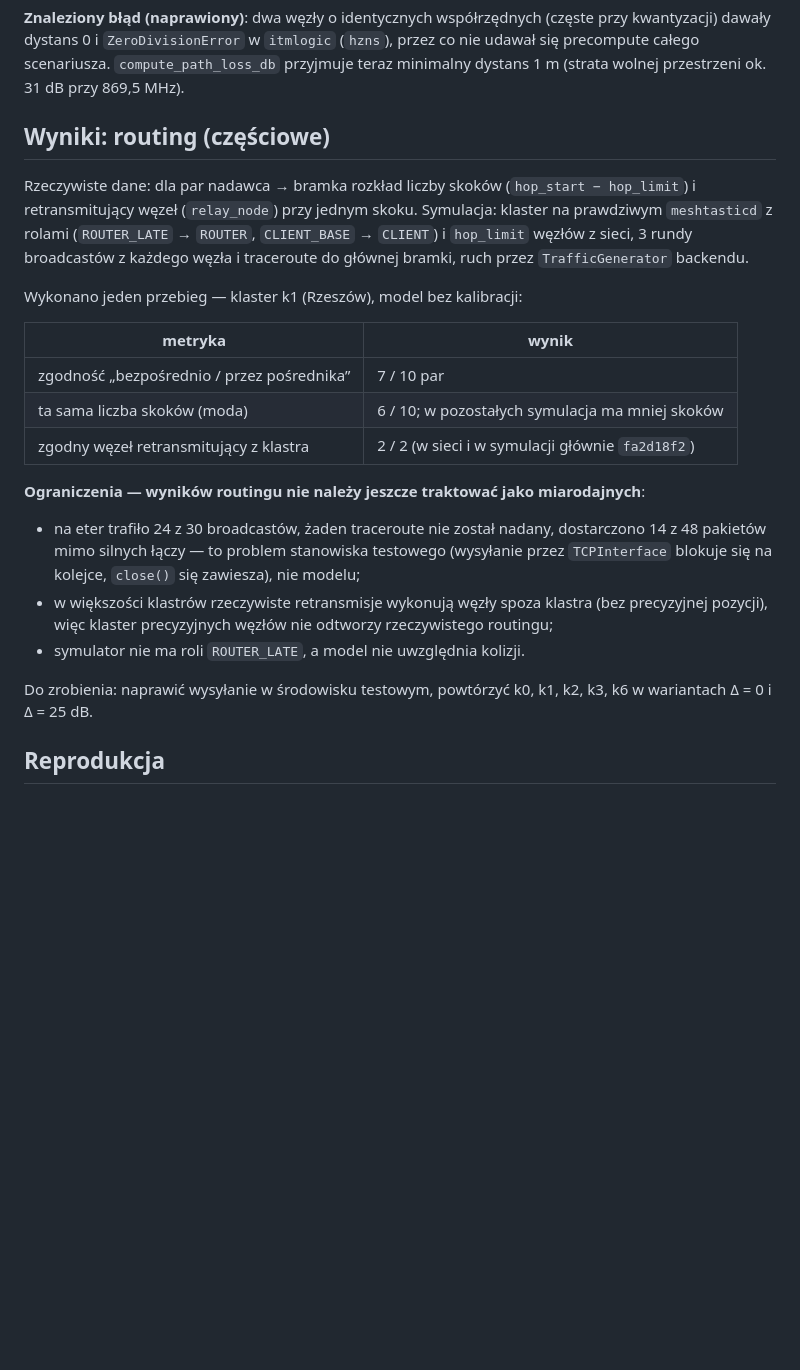
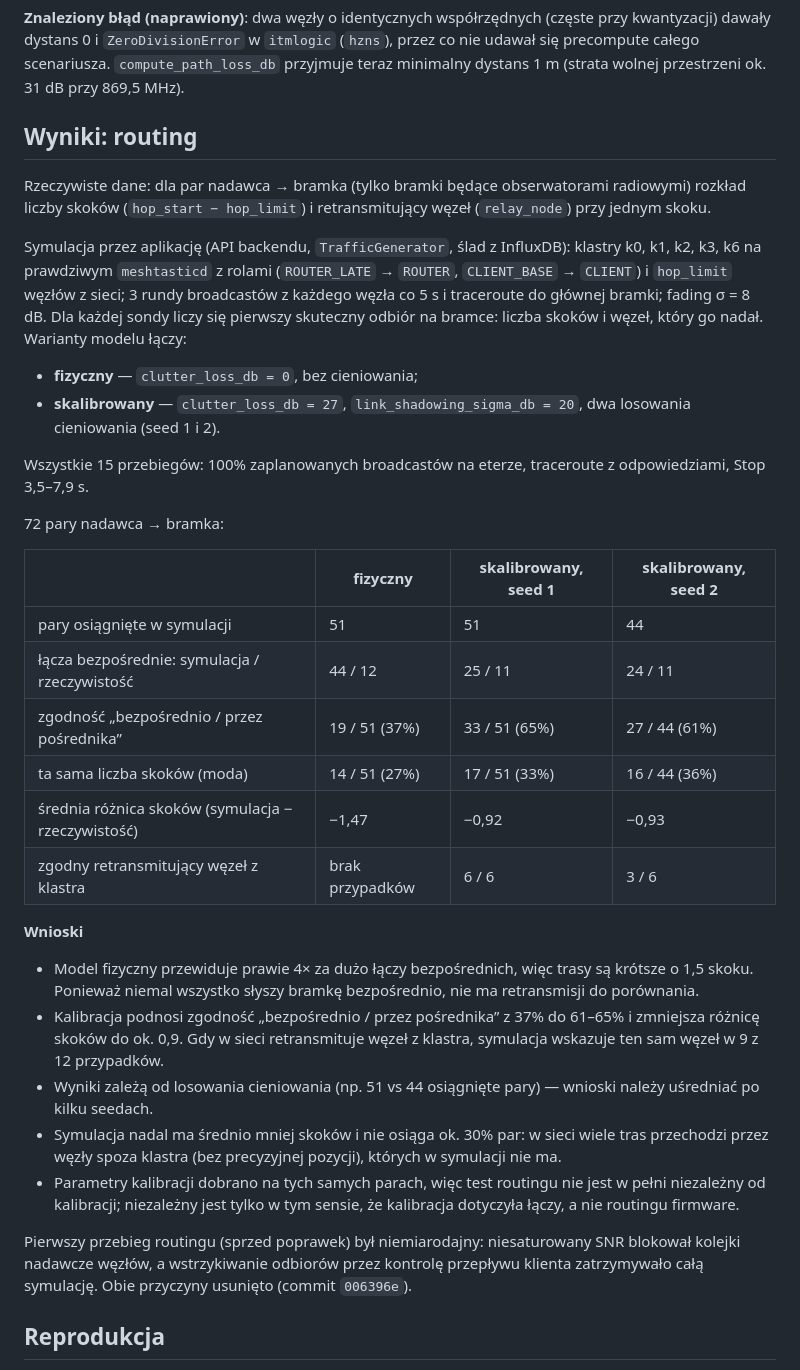
Before and after one commit to TheJimmyNowak/simtastic, a Markdown page: docs/validation_lorastats.md, the part around the change. Rendered like a GitHub page; blank space fills up the shorter version.

Commit message:
Document routing validation through the app
Five lorastats clusters on meshtasticd, physical vs calibrated link
model (two shadowing seeds). Calibration raises direct/relayed
agreement with the real network from 37% to 61-65% and cuts the hop
count bias from -1.5 to -0.9.

```diff
--- a/docs/validation_lorastats.md
+++ b/docs/validation_lorastats.md
@@ -197,33 +197,55 @@ kwantyzacji) dawały dystans 0 i `ZeroDivisionError` w `itmlogic` (`hzns`), prze
 udawał się precompute całego scenariusza. `compute_path_loss_db` przyjmuje teraz
 minimalny dystans 1 m (strata wolnej przestrzeni ok. 31 dB przy 869,5 MHz).
 
-## Wyniki: routing (częściowe)
+## Wyniki: routing
 
-Rzeczywiste dane: dla par nadawca → bramka rozkład liczby skoków (`hop_start − hop_limit`)
-i retransmitujący węzeł (`relay_node`) przy jednym skoku. Symulacja: klaster na
-prawdziwym `meshtasticd` z rolami (`ROUTER_LATE` → `ROUTER`, `CLIENT_BASE` → `CLIENT`)
-i `hop_limit` węzłów z sieci, 3 rundy broadcastów z każdego węzła i traceroute do
-głównej bramki, ruch przez `TrafficGenerator` backendu.
+Rzeczywiste dane: dla par nadawca → bramka (tylko bramki będące obserwatorami radiowymi)
+rozkład liczby skoków (`hop_start − hop_limit`) i retransmitujący węzeł (`relay_node`)
+przy jednym skoku.
 
-Wykonano jeden przebieg — klaster k1 (Rzeszów), model bez kalibracji:
+Symulacja przez aplikację (API backendu, `TrafficGenerator`, ślad z InfluxDB): klastry
+k0, k1, k2, k3, k6 na prawdziwym `meshtasticd` z rolami (`ROUTER_LATE` → `ROUTER`,
+`CLIENT_BASE` → `CLIENT`) i `hop_limit` węzłów z sieci; 3 rundy broadcastów z każdego węzła
+co 5 s i traceroute do głównej bramki; fading σ = 8 dB. Dla każdej sondy liczy się pierwszy
+skuteczny odbiór na bramce: liczba skoków i węzeł, który go nadał. Warianty modelu łączy:
 
-| metryka | wynik |
-|---|---|
-| zgodność „bezpośrednio / przez pośrednika” | 7 / 10 par |
-| ta sama liczba skoków (moda) | 6 / 10; w pozostałych symulacja ma mniej skoków |
-| zgodny węzeł retransmitujący z klastra | 2 / 2 (w sieci i w symulacji głównie `fa2d18f2`) |
+- **fizyczny** — `clutter_loss_db = 0`, bez cieniowania;
+- **skalibrowany** — `clutter_loss_db = 27`, `link_shadowing_sigma_db = 20`, dwa losowania
+  cieniowania (seed 1 i 2).
 
-**Ograniczenia — wyników routingu nie należy jeszcze traktować jako miarodajnych**:
+Wszystkie 15 przebiegów: 100% zaplanowanych broadcastów na eterze, traceroute z odpowiedziami,
+Stop 3,5–7,9 s.
 
-- na eter trafiło 24 z 30 broadcastów, żaden traceroute nie został nadany, dostarczono
-  14 z 48 pakietów mimo silnych łączy — to problem stanowiska testowego (wysyłanie przez
-  `TCPInterface` blokuje się na kolejce, `close()` się zawiesza), nie modelu;
-- w większości klastrów rzeczywiste retransmisje wykonują węzły spoza klastra (bez precyzyjnej
-  pozycji), więc klaster precyzyjnych węzłów nie odtworzy rzeczywistego routingu;
-- symulator nie ma roli `ROUTER_LATE`, a model nie uwzględnia kolizji.
+72 pary nadawca → bramka:
 
-Do zrobienia: naprawić wysyłanie w środowisku testowym, powtórzyć k0, k1, k2, k3, k6
-w wariantach Δ = 0 i Δ = 25 dB.
+| | fizyczny | skalibrowany, seed 1 | skalibrowany, seed 2 |
+|---|---|---|---|
+| pary osiągnięte w symulacji | 51 | 51 | 44 |
+| łącza bezpośrednie: symulacja / rzeczywistość | 44 / 12 | 25 / 11 | 24 / 11 |
+| zgodność „bezpośrednio / przez pośrednika” | 19 / 51 (37%) | 33 / 51 (65%) | 27 / 44 (61%) |
+| ta sama liczba skoków (moda) | 14 / 51 (27%) | 17 / 51 (33%) | 16 / 44 (36%) |
+| średnia różnica skoków (symulacja − rzeczywistość) | −1,47 | −0,92 | −0,93 |
+| zgodny retransmitujący węzeł z klastra | brak przypadków | 6 / 6 | 3 / 6 |
+
+**Wnioski**
+
+- Model fizyczny przewiduje prawie 4× za dużo łączy bezpośrednich, więc trasy są krótsze
+  o 1,5 skoku. Ponieważ niemal wszystko słyszy bramkę bezpośrednio, nie ma retransmisji do
+  porównania.
+- Kalibracja podnosi zgodność „bezpośrednio / przez pośrednika” z 37% do 61–65% i zmniejsza
+  różnicę skoków do ok. 0,9. Gdy w sieci retransmituje węzeł z klastra, symulacja wskazuje
+  ten sam węzeł w 9 z 12 przypadków.
+- Wyniki zależą od losowania cieniowania (np. 51 vs 44 osiągnięte pary) — wnioski należy
+  uśredniać po kilku seedach.
+- Symulacja nadal ma średnio mniej skoków i nie osiąga ok. 30% par: w sieci wiele tras
+  przechodzi przez węzły spoza klastra (bez precyzyjnej pozycji), których w symulacji nie ma.
+- Parametry kalibracji dobrano na tych samych parach, więc test routingu nie jest w pełni
+  niezależny od kalibracji; niezależny jest tylko w tym sensie, że kalibracja dotyczyła
+  łączy, a nie routingu firmware.
+
+Pierwszy przebieg routingu (sprzed poprawek) był niemiarodajny: niesaturowany SNR
+blokował kolejki nadawcze węzłów, a wstrzykiwanie odbiorów przez kontrolę przepływu
+klienta zatrzymywało całą symulację. Obie przyczyny usunięto (commit `006396e`).
 
 ## Reprodukcja
 
```
